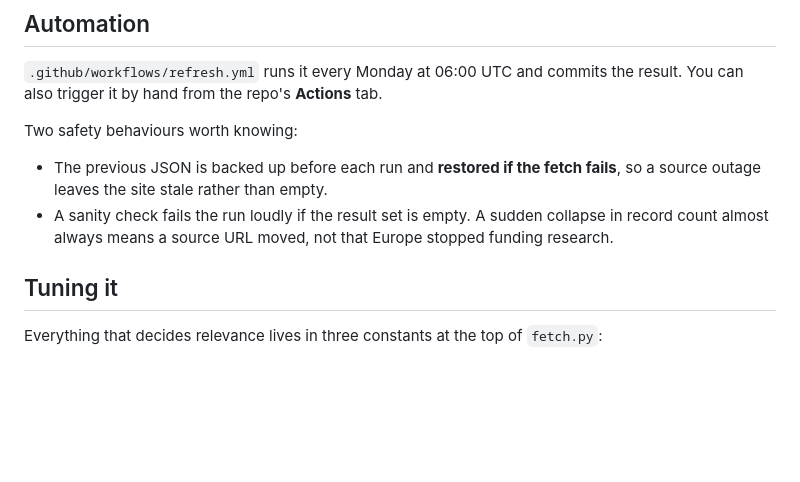
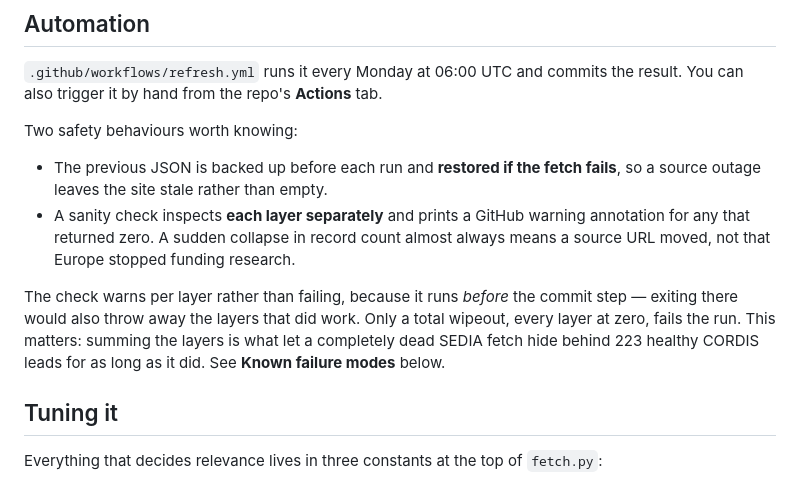
Before and after one commit to tarunv13/MySite, a Markdown page: pipeline/README.md, the part around one of its changes. GitHub-like rendering; blank space fills up the shorter version.

```diff
--- a/pipeline/README.md
+++ b/pipeline/README.md
@@ -42,9 +46,16 @@ Two safety behaviours worth knowing:
 
 - The previous JSON is backed up before each run and **restored if the fetch
   fails**, so a source outage leaves the site stale rather than empty.
-- A sanity check fails the run loudly if the result set is empty. A sudden
-  collapse in record count almost always means a source URL moved, not that
-  Europe stopped funding research.
+- A sanity check inspects **each layer separately** and prints a GitHub warning
+  annotation for any that returned zero. A sudden collapse in record count
+  almost always means a source URL moved, not that Europe stopped funding
+  research.
+
+The check warns per layer rather than failing, because it runs *before* the
+commit step — exiting there would also throw away the layers that did work.
+Only a total wipeout, every layer at zero, fails the run. This matters: summing
+the layers is what let a completely dead SEDIA fetch hide behind 223 healthy
+CORDIS leads for as long as it did. See **Known failure modes** below.
 
 ## Tuning it
 
```
Also changed, not shown: other parts of pipeline/README.md (+58 -0 lines).
